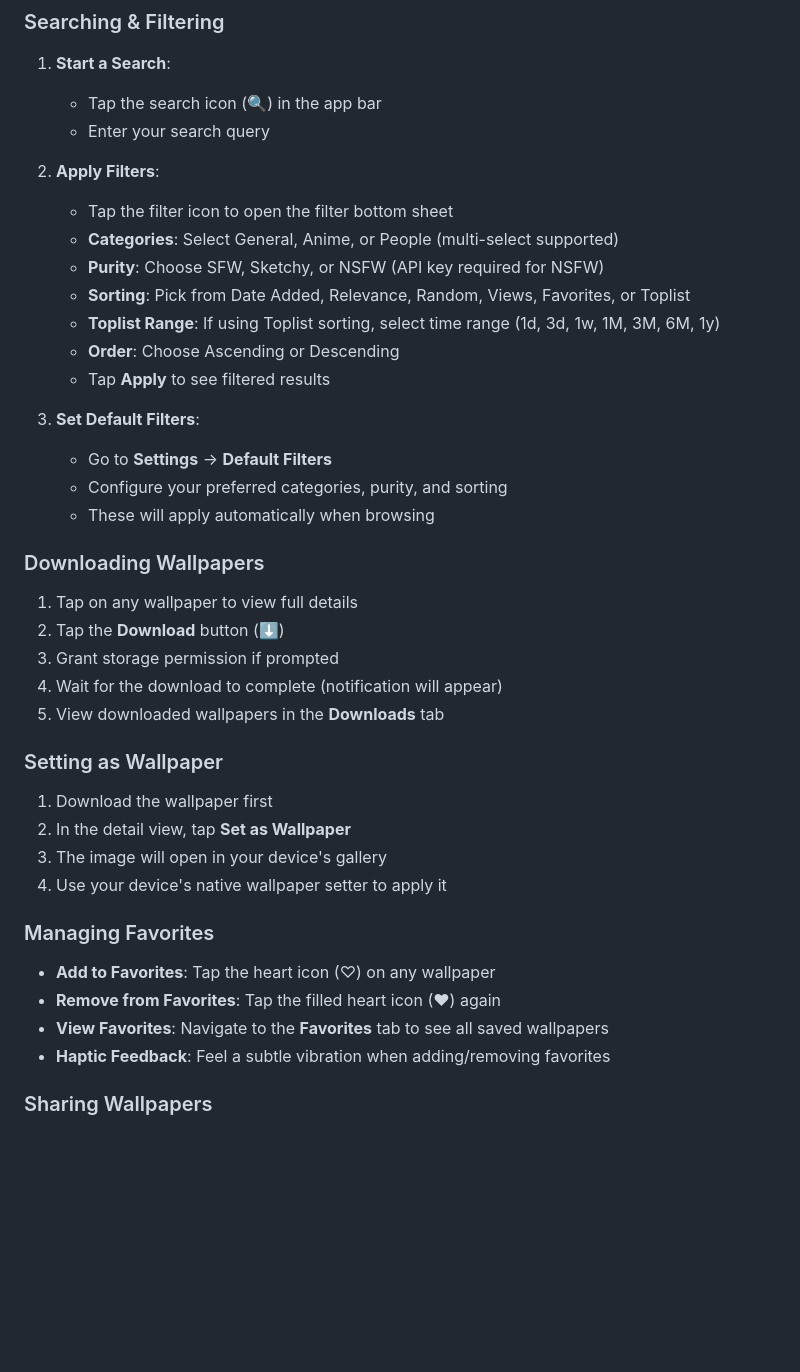
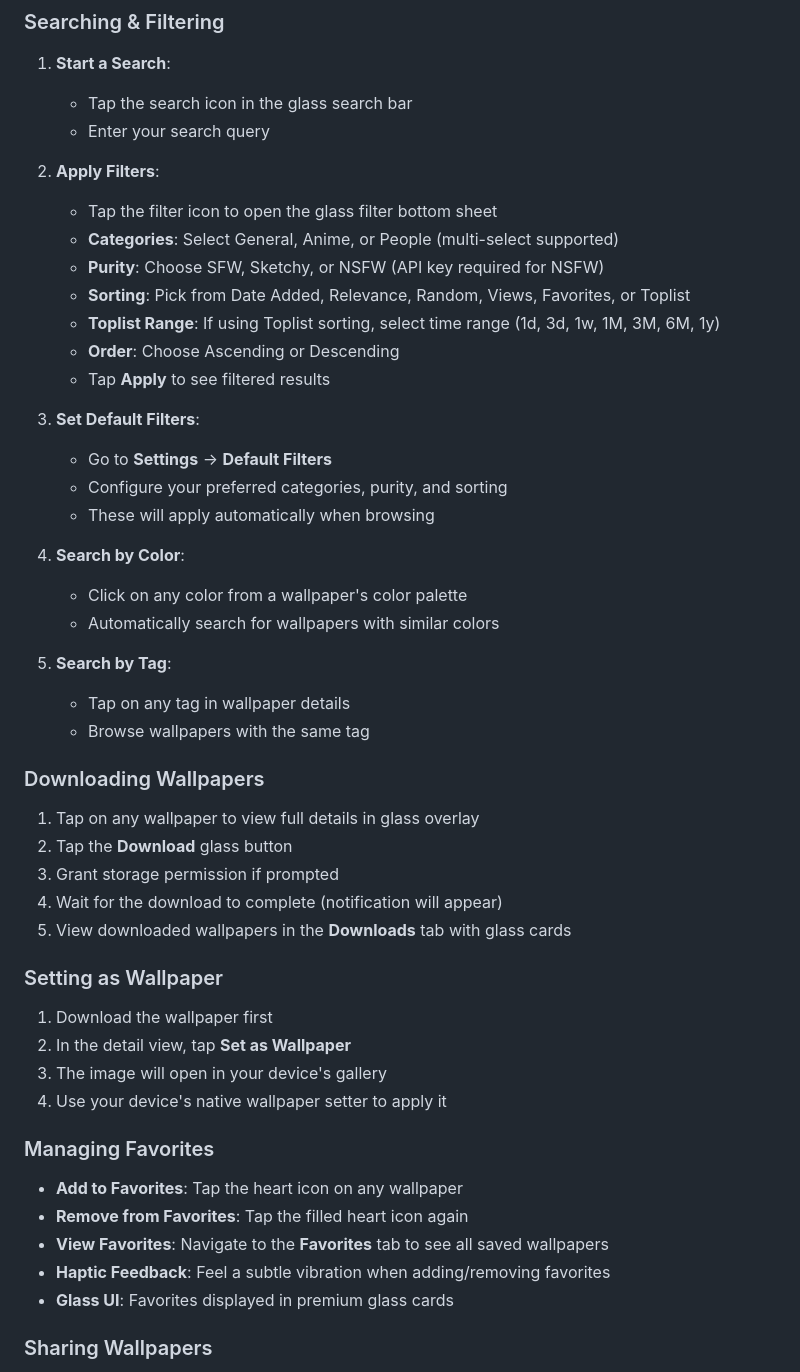
Before and after one commit to Alucard-Storm/Wallvault, a Markdown page: README.md, the part around the change printed below. Rendered like a GitHub page; blank space fills up the shorter version.

```diff
--- a/README.md
+++ b/README.md
@@ -125,11 +141,11 @@ To unlock NSFW content access and higher API rate limits:
 
 ### Searching & Filtering
 1. **Start a Search**:
-   - Tap the search icon (🔍) in the app bar
+   - Tap the search icon in the glass search bar
    - Enter your search query
 
 2. **Apply Filters**:
-   - Tap the filter icon to open the filter bottom sheet
+   - Tap the filter icon to open the glass filter bottom sheet
    - **Categories**: Select General, Anime, or People (multi-select supported)
    - **Purity**: Choose SFW, Sketchy, or NSFW (API key required for NSFW)
    - **Sorting**: Pick from Date Added, Relevance, Random, Views, Favorites, or Toplist
@@ -142,12 +158,20 @@ To unlock NSFW content access and higher API rate limits:
    - Configure your preferred categories, purity, and sorting
    - These will apply automatically when browsing
 
+4. **Search by Color**:
+   - Click on any color from a wallpaper's color palette
+   - Automatically search for wallpapers with similar colors
+
+5. **Search by Tag**:
+   - Tap on any tag in wallpaper details
+   - Browse wallpapers with the same tag
+
 ### Downloading Wallpapers
-1. Tap on any wallpaper to view full details
-2. Tap the **Download** button (⬇️)
+1. Tap on any wallpaper to view full details in glass overlay
+2. Tap the **Download** glass button
 3. Grant storage permission if prompted
 4. Wait for the download to complete (notification will appear)
-5. View downloaded wallpapers in the **Downloads** tab
+5. View downloaded wallpapers in the **Downloads** tab with glass cards
 
 ### Setting as Wallpaper
 1. Download the wallpaper first
@@ -156,10 +180,11 @@ To unlock NSFW content access and higher API rate limits:
 4. Use your device's native wallpaper setter to apply it
 
 ### Managing Favorites
-- **Add to Favorites**: Tap the heart icon (♡) on any wallpaper
-- **Remove from Favorites**: Tap the filled heart icon (♥) again
+- **Add to Favorites**: Tap the heart icon on any wallpaper
+- **Remove from Favorites**: Tap the filled heart icon again
 - **View Favorites**: Navigate to the **Favorites** tab to see all saved wallpapers
 - **Haptic Feedback**: Feel a subtle vibration when adding/removing favorites
+- **Glass UI**: Favorites displayed in premium glass cards
 
 ### Sharing Wallpapers
 1. Download the wallpaper first
```
Also changed, not shown: other parts of README.md (+45 -9 lines).
